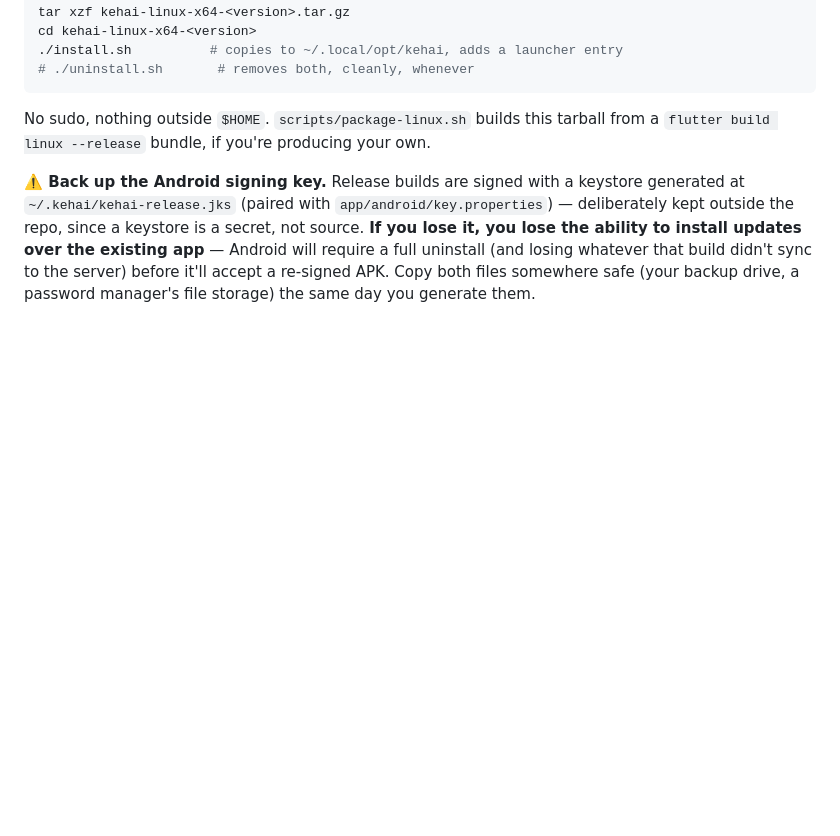
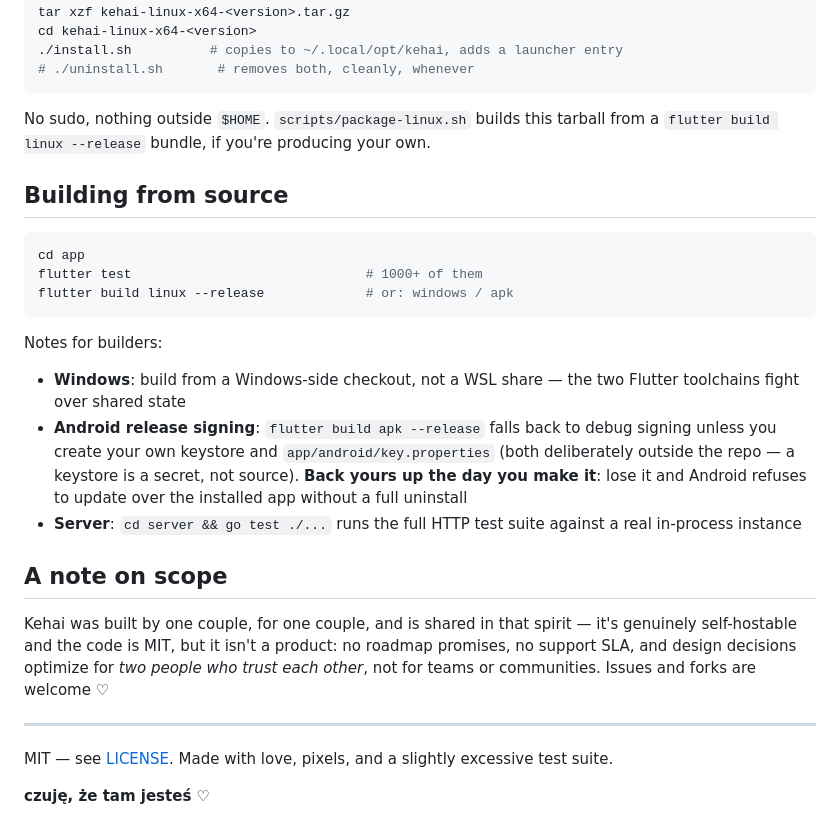
Before and after one commit to Nexenek/kehai, a Markdown page: README.md, the part around one of its changes. Rendered like a GitHub page; blank space fills up the shorter version.

Commit message:
Public-release README: badges, privacy section, release links, builder notes, MIT footer

````diff
--- a/README.md
+++ b/README.md
@@ -88,4 +96,25 @@ cd kehai-linux-x64-<version>
 
 No sudo, nothing outside `$HOME`. `scripts/package-linux.sh` builds this tarball from a `flutter build linux --release` bundle, if you're producing your own.
 
-**⚠️ Back up the Android signing key.** Release builds are signed with a keystore generated at `~/.kehai/kehai-release.jks` (paired with `app/android/key.properties`) — deliberately kept outside the repo, since a keystore is a secret, not source. **If you lose it, you lose the ability to install updates over the existing app** — Android will require a full uninstall (and losing whatever that build didn't sync to the server) before it'll accept a re-signed APK. Copy both files somewhere safe (your backup drive, a password manager's file storage) the same day you generate them.
+## Building from source
+
+```bash
+cd app
+flutter test                              # 1000+ of them
+flutter build linux --release             # or: windows / apk
+```
+
+Notes for builders:
+- **Windows**: build from a Windows-side checkout, not a WSL share — the two Flutter toolchains fight over shared state
+- **Android release signing**: `flutter build apk --release` falls back to debug signing unless you create your own keystore and `app/android/key.properties` (both deliberately outside the repo — a keystore is a secret, not source). **Back yours up the day you make it**: lose it and Android refuses to update over the installed app without a full uninstall
+- **Server**: `cd server && go test ./...` runs the full HTTP test suite against a real in-process instance
+
+## A note on scope
+
+Kehai was built by one couple, for one couple, and is shared in that spirit — it's genuinely self-hostable and the code is MIT, but it isn't a product: no roadmap promises, no support SLA, and design decisions optimize for *two people who trust each other*, not for teams or communities. Issues and forks are welcome ♡
+
+---
+
+MIT — see [LICENSE](LICENSE). Made with love, pixels, and a slightly excessive test suite.
+
+**czuję, że tam jesteś ♡**
````
Also changed, not shown: other parts of README.md (+15 -7 lines).
